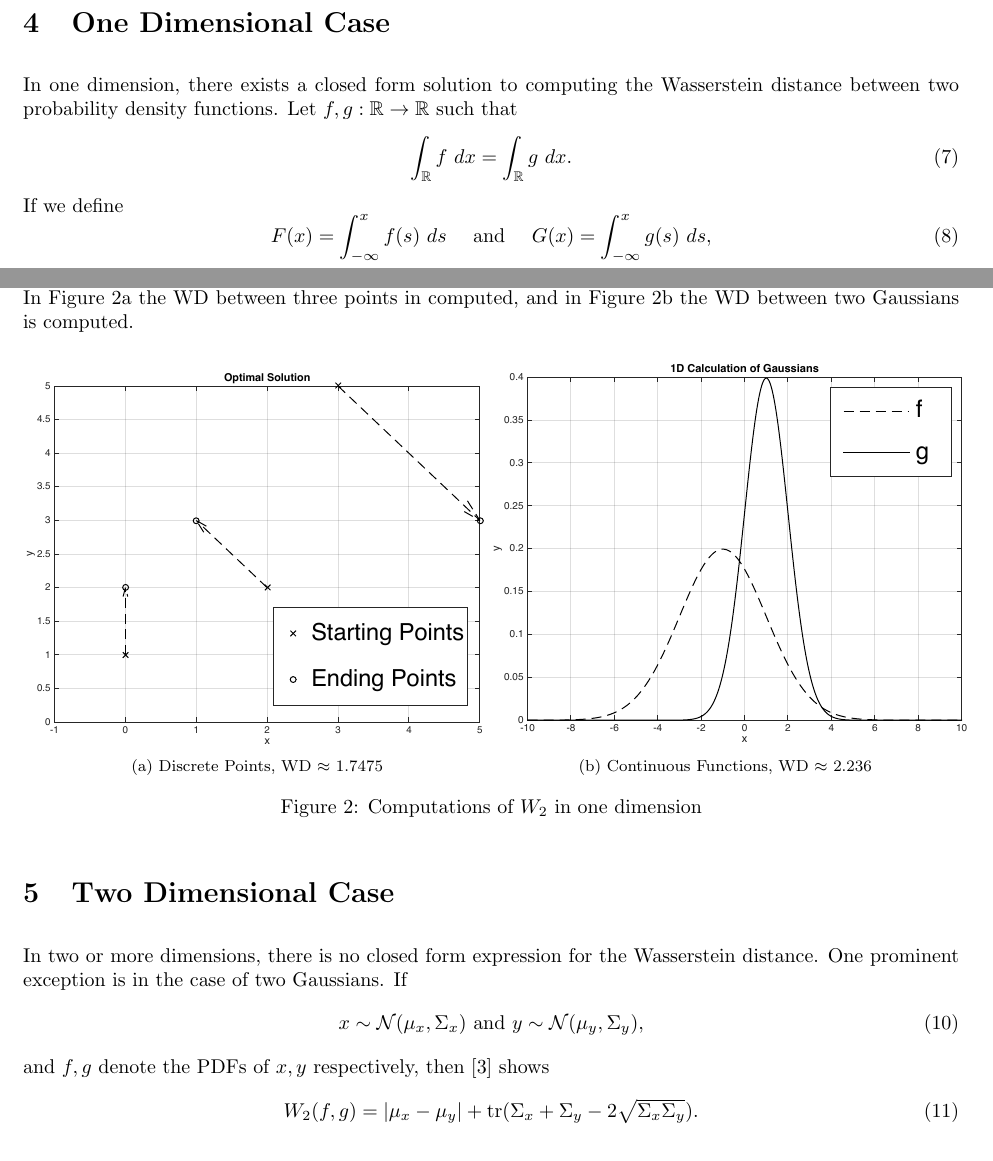
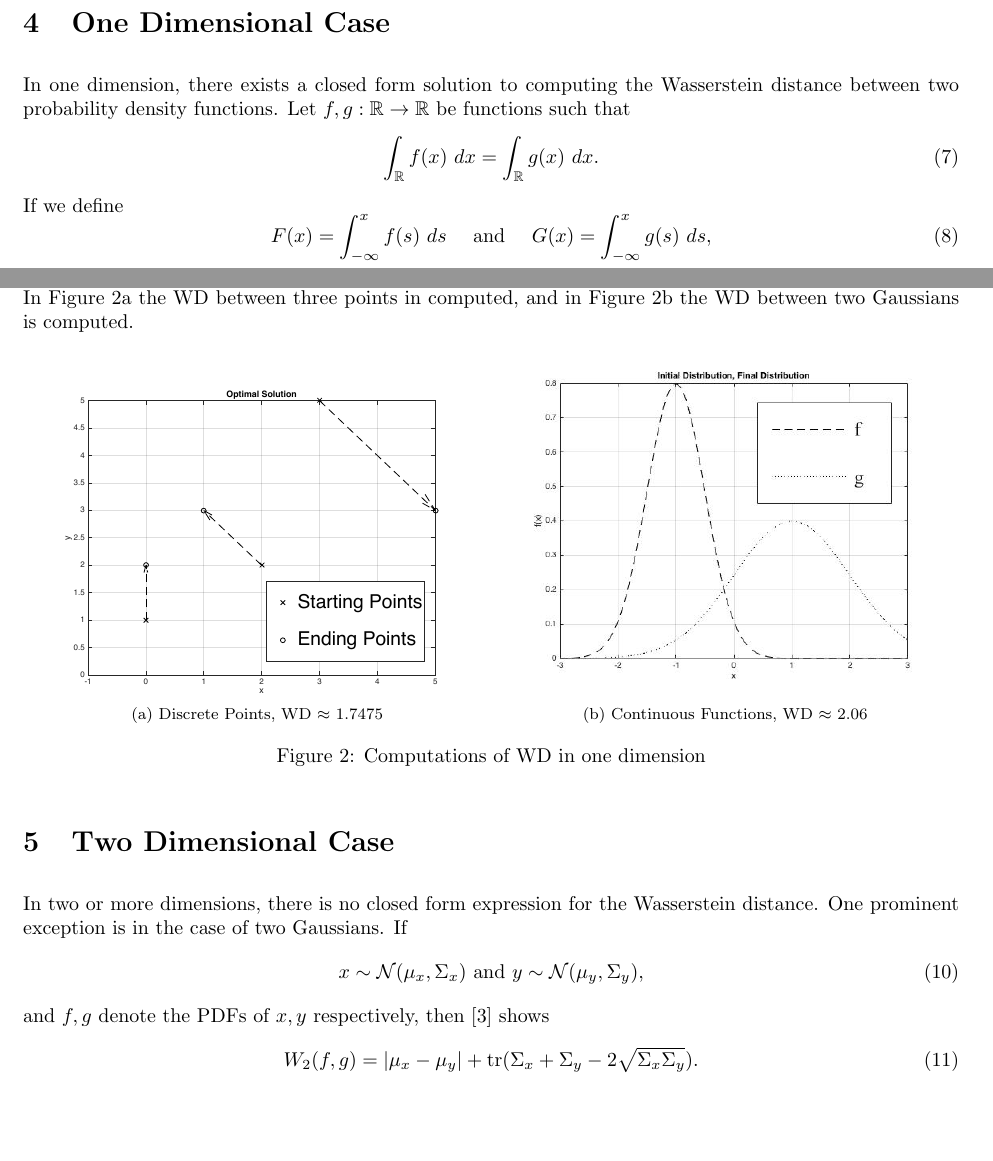
Before and after one commit to smotsch/Wasserstein, a LaTeX paper (Paper/Paper.tex): two parts of pages 3 and 4 of 9, joined at a grey line, cut so that both start at the same text, the shorter picture padded with empty space. Compiled offline with pdfLaTeX.

Commit message:
New Paper Updates, Code Updates

```diff
--- a/Paper/Paper.tex
+++ b/Paper/Paper.tex
@@ -121,9 +121,9 @@ It is also possible to show that $W_{j}$ defines a distance function on $\mathca
 \noindent For the remainder of the paper, we restict ourselves to $(M,d) = (\mathbb{R}^n, d)$, with $n \geq 1$ and $d$ being the standard metric on $\mathbb{R}^n$.
 
 \section{One Dimensional Case} \label{sec: OneD}
-In one dimension, there exists a closed form solution to computing the Wasserstein distance between two probability density functions. Let $f, g: \mathbb{R} \rightarrow \mathbb{R}$ such that
+In one dimension, there exists a closed form solution to computing the Wasserstein distance between two probability density functions. Let $f, g: \mathbb{R} \rightarrow \mathbb{R}$ be functions such that
 \begin{equation}
-\int_{\mathbb{R}} f \ dx = \int_{\mathbb{R}} g \ dx.
+\int_{\mathbb{R}} f(x) \ dx = \int_{\mathbb{R}} g(x) \ dx.
 \end{equation}
 If we define
 \begin{equation}
@@ -182,17 +182,17 @@ One can think of (\ref{eq: 1DWD}) as moving the $j$-th percentile of $f$ to the
 \centering
 \begin{subfigure}{.5\textwidth}
   \centering
-  \includegraphics[scale = .49]{1st1DWD.pdf}
+  \includegraphics[scale = .4]{1st1DWD.pdf}
   \caption{Discrete Points, WD $\approx$ 1.7475}
   \label{fig: 1Ddiscreet}
 \end{subfigure}%
 \begin{subfigure}{.5\textwidth}
   \centering
-  \includegraphics[scale = .5]{2nd1DWD.pdf}
-  \caption{Continuous Functions, WD $\approx$ 2.236}
+  \includegraphics[scale = .4]{1DWDNormal.jpg}
+  \caption{Continuous Functions, WD $\approx$ 2.06}
   \label{fig: 1DContinuous}
 \end{subfigure}
-\caption{Computations of $W_2$ in one dimension}
+\caption{Computations of WD in one dimension}
 \label{fig:1DWDCalculations}
 \end{figure}
 
```
Also changed, not shown: Paper/1DWDNormal.jpg (added), Paper/Paper.pdf, Paper/Paper.tex (4 more changed lines), 24 other files.
